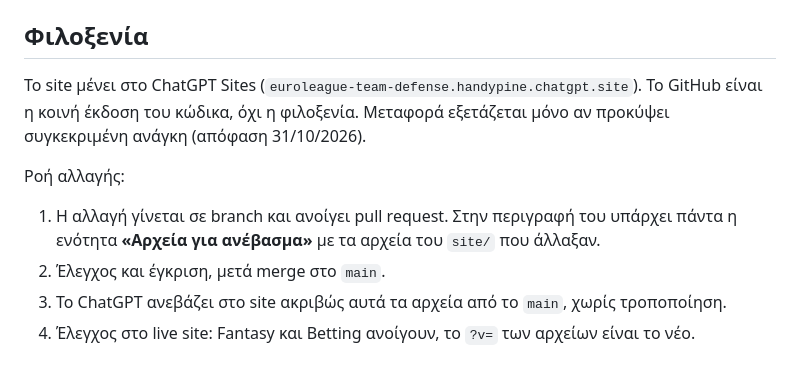
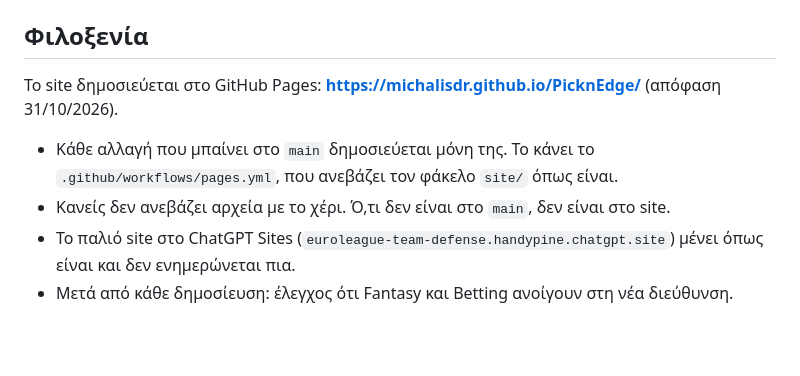
Before and after one commit to MichalisDr/PicknEdge, a Markdown page: ARCHITECTURE.md, the part around the change. Rendered like a GitHub page; blank space fills up the shorter version.

Commit message:
Record hosting decision: GitHub Pages with automatic publishing
Co-Authored-By: Claude Opus 5.5 <noreply@anthropic.com>
Claude-Session: https://claude.ai/code/session_01E959uUParpT8KGhqfPoFoh

```diff
--- a/ARCHITECTURE.md
+++ b/ARCHITECTURE.md
@@ -98,10 +98,9 @@ python3 -m http.server 8000
 
 ## Φιλοξενία
 
-Το site μένει στο ChatGPT Sites (`euroleague-team-defense.handypine.chatgpt.site`). Το GitHub είναι η κοινή έκδοση του κώδικα, όχι η φιλοξενία. Μεταφορά εξετάζεται μόνο αν προκύψει συγκεκριμένη ανάγκη (απόφαση 31/10/2026).
+Το site δημοσιεύεται στο GitHub Pages: **https://michalisdr.github.io/PicknEdge/** (απόφαση 31/10/2026).
 
-Ροή αλλαγής:
-1. Η αλλαγή γίνεται σε branch και ανοίγει pull request. Στην περιγραφή του υπάρχει πάντα η ενότητα **«Αρχεία για ανέβασμα»** με τα αρχεία του `site/` που άλλαξαν.
-2. Έλεγχος και έγκριση, μετά merge στο `main`.
-3. Το ChatGPT ανεβάζει στο site ακριβώς αυτά τα αρχεία από το `main`, χωρίς τροποποίηση.
-4. Έλεγχος στο live site: Fantasy και Betting ανοίγουν, το `?v=` των αρχείων είναι το νέο.
+- Κάθε αλλαγή που μπαίνει στο `main` δημοσιεύεται μόνη της. Το κάνει το `.github/workflows/pages.yml`, που ανεβάζει τον φάκελο `site/` όπως είναι.
+- Κανείς δεν ανεβάζει αρχεία με το χέρι. Ό,τι δεν είναι στο `main`, δεν είναι στο site.
+- Το παλιό site στο ChatGPT Sites (`euroleague-team-defense.handypine.chatgpt.site`) μένει όπως είναι και δεν ενημερώνεται πια.
+- Μετά από κάθε δημοσίευση: έλεγχος ότι Fantasy και Betting ανοίγουν στη νέα διεύθυνση.
```
Also changed, not shown: PLAN.md (+1 -1 lines).
